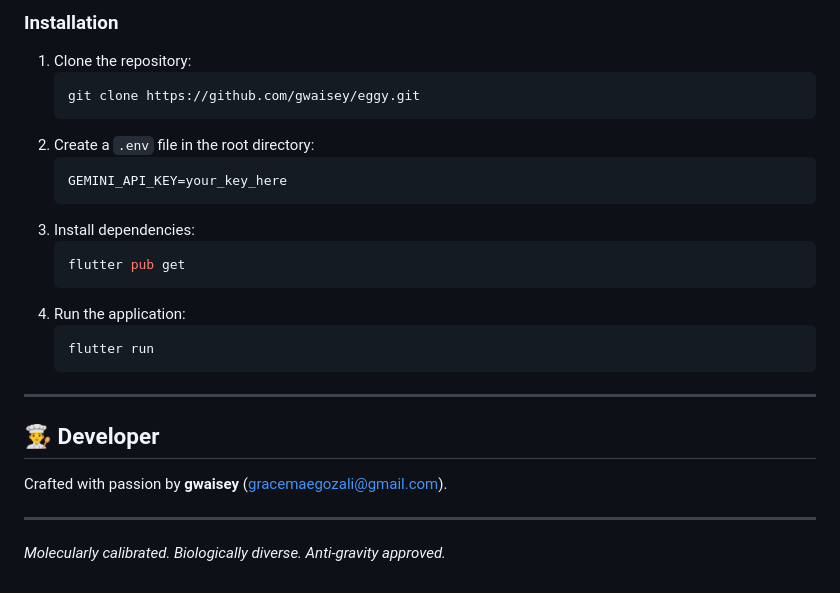
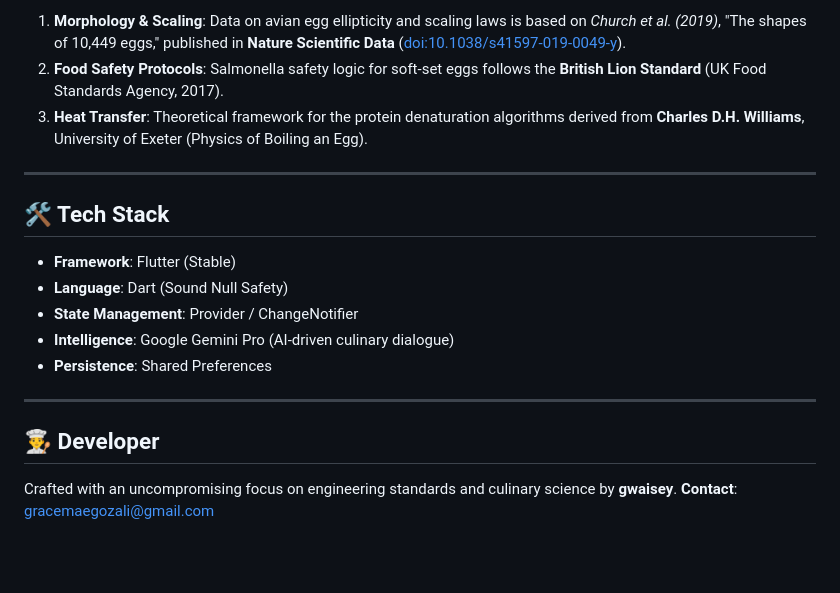
Before and after one commit to gwaisey/eggy, a Markdown page: README.md, the part around one of its changes. Rendered like a GitHub page; blank space fills up the shorter version.

````diff
--- a/README.md
+++ b/README.md
@@ -46,26 +55,19 @@ Eggy follows a "Cozy-Clean" aesthetic, utilizing:
 
-### Installation
-1. Clone the repository:
-   ```bash
-   git clone https://github.com/gwaisey/eggy.git
-   ```
-2. Create a `.env` file in the root directory:
-   ```text
-   GEMINI_API_KEY=your_key_here
-   ```
-3. Install dependencies:
-   ```bash
-   flutter pub get
-   ```
-4. Run the application:
-   ```bash
-   flutter run
-   ```
+1. **Morphology & Scaling**: Data on avian egg ellipticity and scaling laws is based on *Church et al. (2019)*, "The shapes of 10,449 eggs," published in **Nature Scientific Data** ([doi:10.1038/s41597-019-0049-y](https://doi.org/10.1038/s41597-019-0049-y)).
+2. **Food Safety Protocols**: Salmonella safety logic for soft-set eggs follows the **British Lion Standard** (UK Food Standards Agency, 2017).
+3. **Heat Transfer**: Theoretical framework for the protein denaturation algorithms derived from **Charles D.H. Williams**, University of Exeter (Physics of Boiling an Egg).
+
+---
+
+## 🛠️ Tech Stack
+- **Framework**: Flutter (Stable)
+- **Language**: Dart (Sound Null Safety)
+- **State Management**: Provider / ChangeNotifier
+- **Intelligence**: Google Gemini Pro (AI-driven culinary dialogue)
+- **Persistence**: Shared Preferences
 
 ---
 
 ## 👨‍🍳 Developer
-Crafted with passion by **gwaisey** ([gracemaegozali@gmail.com](mailto:gracemaegozali@gmail.com)).
-
----
-*Molecularly calibrated. Biologically diverse. Anti-gravity approved.*
+Crafted with an uncompromising focus on engineering standards and culinary science by **gwaisey**.
+**Contact**: [gracemaegozali@gmail.com](mailto:gracemaegozali@gmail.com)
````
Also changed, not shown: other parts of README.md (+37 -28 lines).
